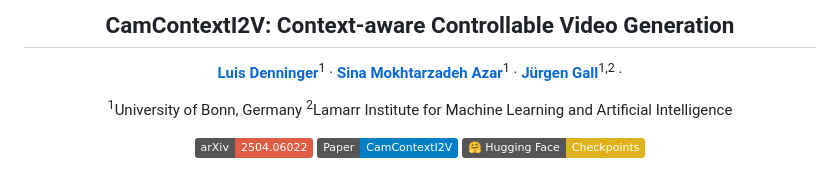
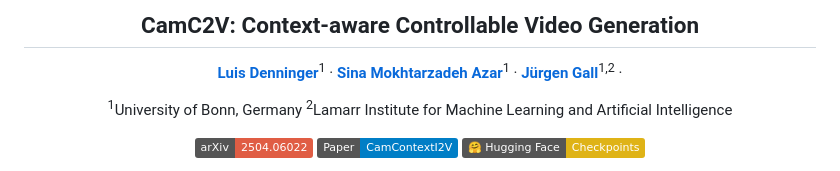
Before and after one commit to LDenninger/CamC2V, a Markdown page: README.md, the part around the change. GitHub-like rendering; badges without logos.

Commit message:
Update project title in README.md

```diff
--- a/README.md
+++ b/README.md
@@ -1,5 +1,5 @@
 <div align="center">
-<h2>CamContextI2V: Context-aware Controllable Video Generation</h2>
+<h2>CamC2V: Context-aware Controllable Video Generation</h2>
 
 [**Luis Denninger**](https://scholar.google.com/citations?user=1UK2mMsAAAAJ&hl=en)<sup>1</sup> · [**Sina Mokhtarzadeh Azar**](https://scholar.google.com/citations?user=kojTGo8AAAAJ&hl=en)<sup>1</sup> · [**Jürgen Gall**](https://pages.iai.uni-bonn.de/gall_juergen/)<sup>1,2</sup> ·
 
```
